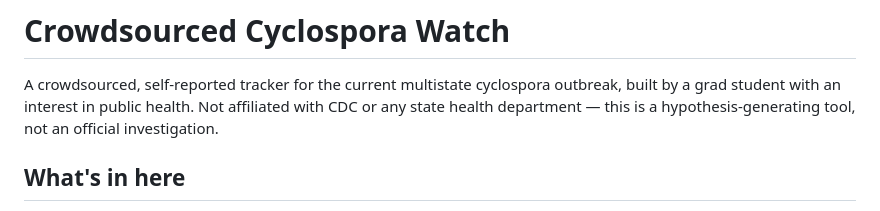
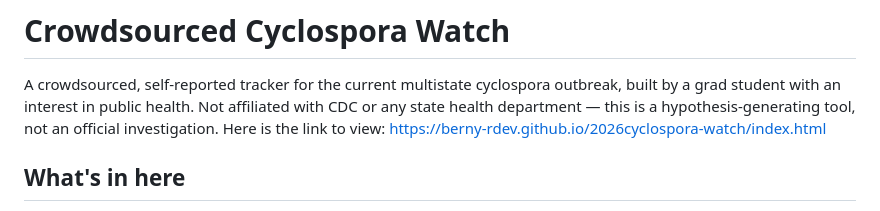
Before and after one commit to berny-rdev/2026cyclospora-watch, a Markdown page: README.md, the part around the change. Rendered like a GitHub page.

```diff
--- a/README.md
+++ b/README.md
@@ -4,6 +4,7 @@ A crowdsourced, self-reported tracker for the current multistate cyclospora
 outbreak, built by a grad student with an interest in public health. Not affiliated with CDC
 or any state health department — this is a hypothesis-generating tool, not
 an official investigation.
+Here is the link to view: https://berny-rdev.github.io/2026cyclospora-watch/index.html
 
 ## What's in here
 
```
